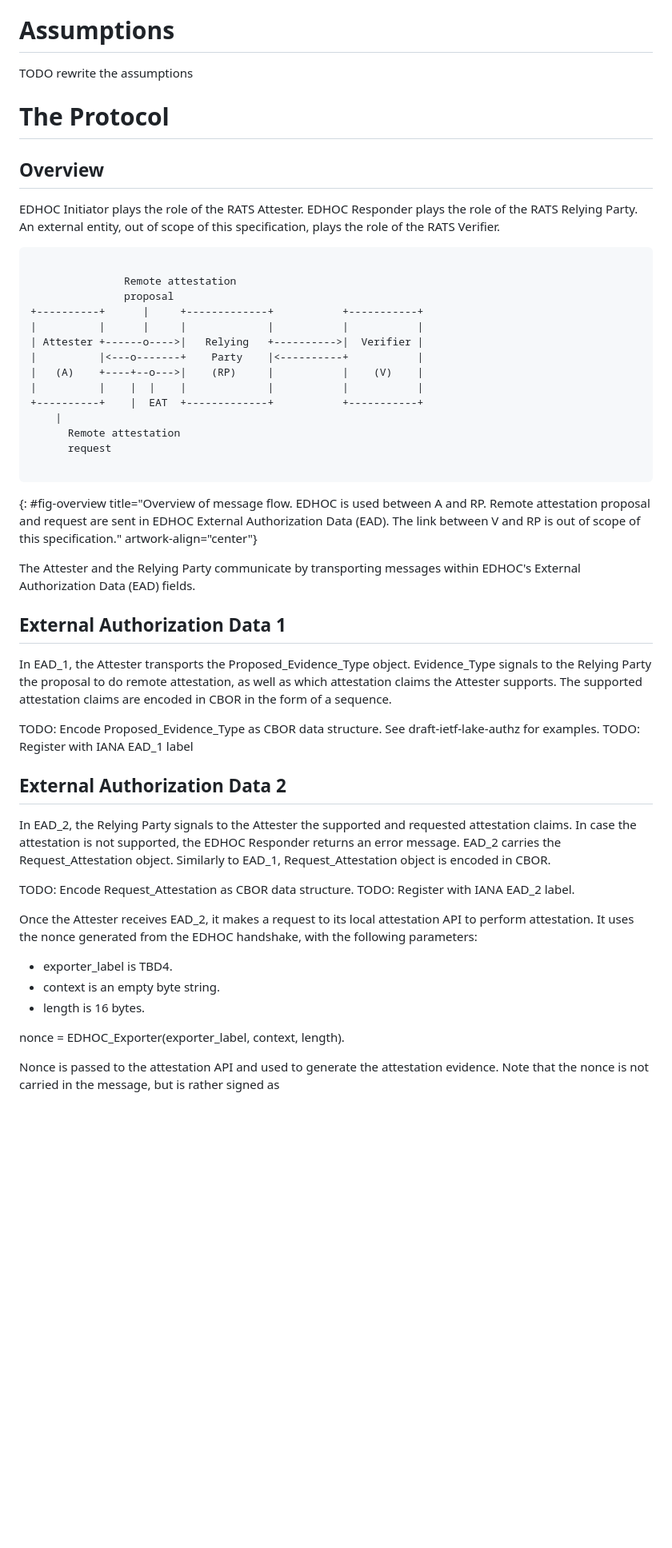
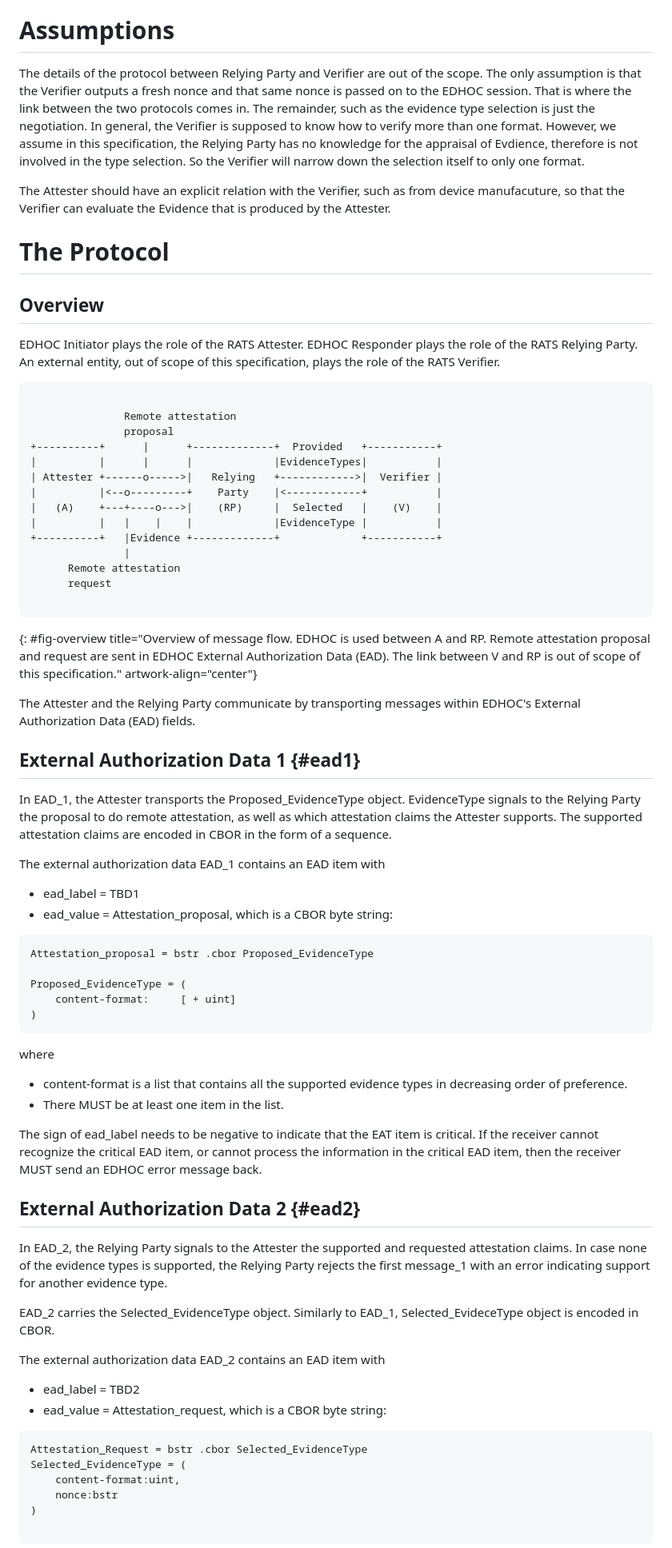
Before and after one commit to ysong02/draft-song-lake-ra, a Markdown page: draft-song-lake-ra.md, the part around the change printed below. Shown: that part at 80% size. Rendered like a GitHub page; blank space fills up the shorter version.

Commit message:
first version

```diff
--- a/draft-song-lake-ra.md
+++ b/draft-song-lake-ra.md
@@ -99,7 +101,16 @@ It describes how the Attester (EDHOC Initiator) and Relying Party (EDHOC Respond
 
 # Assumptions
 
-TODO rewrite the assumptions
+The details of the protocol between Relying Party and Verifier are out of the scope.
+The only assumption is that the Verifier outputs a fresh nonce and that same nonce is passed on to the EDHOC session.
+That is where the link between the two protocols comes in.
+The remainder, such as the evidence type selection is just the negotiation.
+In general, the Verifier is supposed to know how to verify more than one format.
+However, we assume in this specification, the Relying Party has no knowledge for the appraisal of Evdience, therefore is not involved in the type selection.
+So the Verifier will narrow down the selection itself to only one format.
+
+
+The Attester should have an explicit relation with the Verifier, such as from device manufacuture, so that the Verifier can evaluate the Evidence that is produced by the Attester.
 
 # The Protocol
 
@@ -114,14 +125,14 @@ An external entity, out of scope of this specification, plays the role of the RA
 
                Remote attestation
                proposal
-+----------+      |     +-------------+           +-----------+
-|          |      |     |             |           |           |
-| Attester +------o---->|   Relying   +---------->|  Verifier |
-|          |<---o-------+    Party    |<----------+           |
-|   (A)    +----+--o--->|    (RP)     |           |    (V)    |
-|          |    |  |    |             |           |           |
-+----------+    |  EAT  +-------------+           +-----------+
-	|
++----------+      |      +-------------+  Provided   +-----------+
+|          |      |      |             |EvidenceTypes|           |
+| Attester +------o----->|   Relying   +------------>|  Verifier |
+|          |<--o---------+    Party    |<------------+           |
+|   (A)    +---+----o--->|    (RP)     |  Selected   |    (V)    |
+|          |   |    |    |             |EvidenceType |           |
++----------+   |Evidence +-------------+             +-----------+
+               |
       Remote attestation
       request
 
@@ -131,34 +142,52 @@ An external entity, out of scope of this specification, plays the role of the RA
 
 The Attester and the Relying Party communicate by transporting messages within EDHOC's External Authorization Data (EAD) fields.
 
-## External Authorization Data 1
+## External Authorization Data 1 {#ead1}
 
-In EAD_1, the Attester transports the Proposed_Evidence_Type object.
-Evidence_Type signals to the Relying Party the proposal to do remote attestation, as well as which attestation claims the Attester supports.
+In EAD_1, the Attester transports the Proposed_EvidenceType object.
+EvidenceType signals to the Relying Party the proposal to do remote attestation, as well as which attestation claims the Attester supports.
 The supported attestation claims are encoded in CBOR in the form of a sequence.
 
-TODO: Encode Proposed_Evidence_Type as CBOR data structure. See draft-ietf-lake-authz for examples.
-TODO: Register with IANA EAD_1 label
+The external authorization data EAD_1 contains an EAD item with
+* ead_label = TBD1
+* ead_value = Attestation_proposal, which is a CBOR byte string:
 
-## External Authorization Data 2
+~~~~~~~~~~~~~~~~
+Attestation_proposal = bstr .cbor Proposed_EvidenceType
+
+Proposed_EvidenceType = (
+	content-format: 	[ + uint]
+)
+~~~~~~~~~~~~~~~~
+
+where
+
+* content-format is a list that contains all the supported evidence types in decreasing order of preference.
+* There MUST be at least one item in the list.
+
+The sign of ead_label needs to be negative to indicate that the EAT item is critical.
+If the receiver cannot recognize the critical EAD item, or cannot process the information in the critical EAD item, then the receiver MUST send an EDHOC error message back.
+
+
+## External Authorization Data 2 {#ead2}
 
 In EAD_2, the Relying Party signals to the Attester the supported and requested attestation claims.
-In case the attestation is not supported, the EDHOC Responder returns an error message.
-EAD_2 carries the Request_Attestation object.
-Similarly to EAD_1, Request_Attestation object is encoded in CBOR.
+In case none of the evidence types is supported, the Relying Party rejects the first message_1 with an error indicating support for another evidence type.
 
-TODO: Encode Request_Attestation as CBOR data structure.
-TODO: Register with IANA EAD_2 label.
+EAD_2 carries the Selected_EvidenceType object.
+Similarly to EAD_1, Selected_EvideceType object is encoded in CBOR.
 
-Once the Attester receives EAD_2, it makes a request to its local attestation API to perform attestation.
-It uses the nonce generated from the EDHOC handshake, with the following parameters:
+The external authorization data EAD_2 contains an EAD item with
+* ead_label = TBD2
+* ead_value = Attestation_request, which is a CBOR byte string:
 
-* exporter_label is TBD4.
-* context is an empty byte string.
-* length is 16 bytes.
 
-nonce = EDHOC_Exporter(exporter_label, context, length).
+~~~~~~~~~~~~~~~~
+Attestation_Request = bstr .cbor Selected_EvidenceType
+Selected_EvidenceType = (
+	content-format:uint,
+	nonce:bstr
+)
 
-Nonce is passed to the attestation API and used to generate the attestation evidence.
-Note that the nonce is not carried in the message, but is rather signed as
+~~~~~~~~~~~~~~~~
 
```
Also changed, not shown: other parts of draft-song-lake-ra.md (+49 -17 lines).
